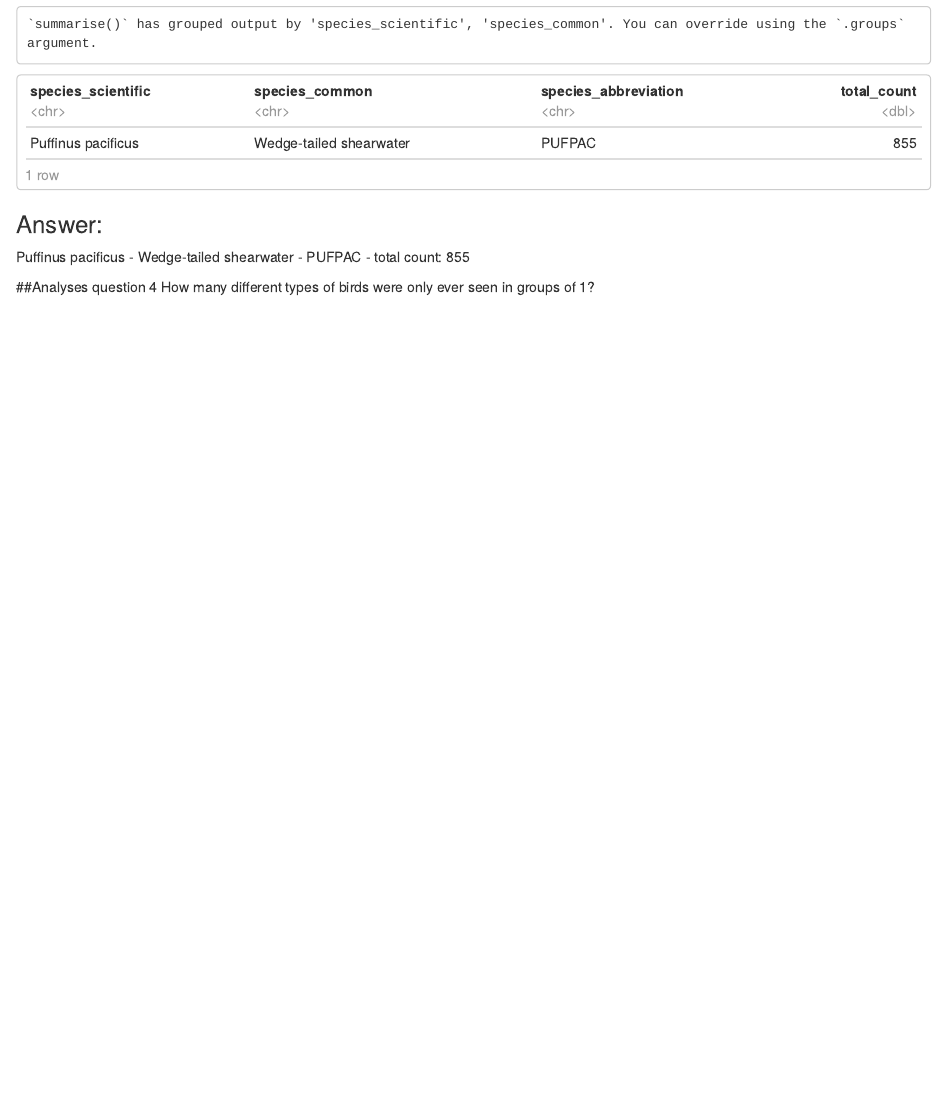
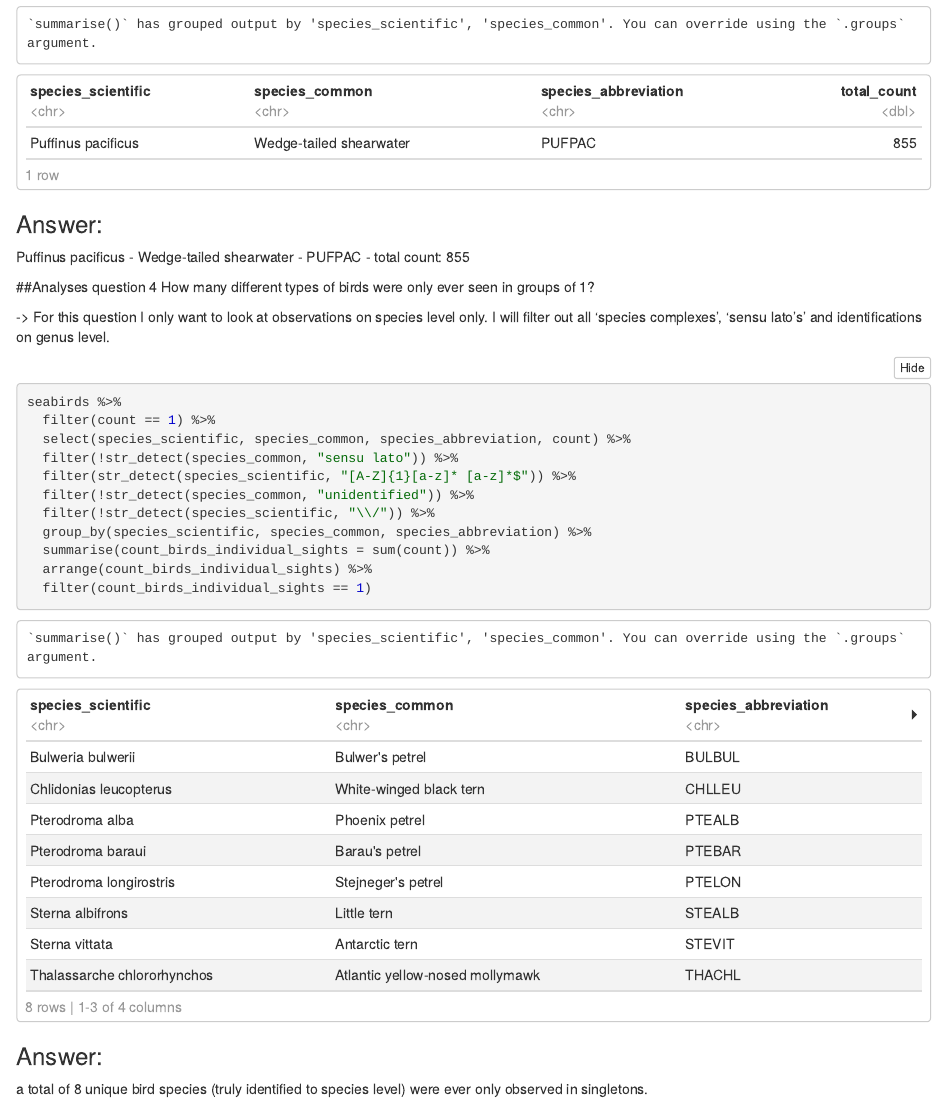
Before and after one commit to Thijmen18/dirty_data_codeclan_project_thijmen_breeschoten, an R Markdown document (sea_bird_observation/documentation_and_analysis/analysing_seabirds.Rmd): the page in a window 1100 px wide, from 2020 px down. The pictures show the output file sea_bird_observation/documentation_and_analysis/analysing_seabirds.nb.html that the author committed with the source, opened offline.

Commit message:
add answer analyses Q4

````diff
--- a/sea_bird_observation/documentation_and_analysis/analysing_seabirds.Rmd
+++ b/sea_bird_observation/documentation_and_analysis/analysing_seabirds.Rmd
@@ -68,3 +68,32 @@ Puffinus pacificus - Wedge-tailed shearwater - PUFPAC - total count: 855
 
 ##Analyses question 4
 How many different types of birds were only ever seen in groups of 1?
+
+-> For this question I only want to look at observations on species level only.
+  I will filter out all 'species complexes', 'sensu lato's' and identifications
+  on genus level.
+
+```{r}
+#-> For this question I only want to look at observations on species level only.
+#  I will filter out all 'species complexes', 'sensu lato's' and identifications
+#  on genus level. (hence: triple filter)
+
+seabirds %>%
+  filter(count == 1) %>%
+  select(species_scientific, species_common, species_abbreviation, count) %>%
+  filter(!str_detect(species_common, "sensu lato")) %>%
+  filter(str_detect(species_scientific, "[A-Z]{1}[a-z]* [a-z]*$")) %>%
+  filter(!str_detect(species_common, "unidentified")) %>%
+  filter(!str_detect(species_scientific, "\\/")) %>%
+  group_by(species_scientific, species_common, species_abbreviation) %>%
+  summarise(count_birds_individual_sights = sum(count)) %>%
+  arrange(count_birds_individual_sights) %>%
+  filter(count_birds_individual_sights == 1)
+
+
+
+
+```
+### Answer:
+a total of 8 unique bird species (truly identified to species level) were ever only
+observed in singletons.
````
Also changed, not shown: sea_bird_observation/README_analyses_overview.Rmd (+1 -0 lines), sea_bird_observation/documentation_and_analysis/analysing_seabirds.nb.html.
